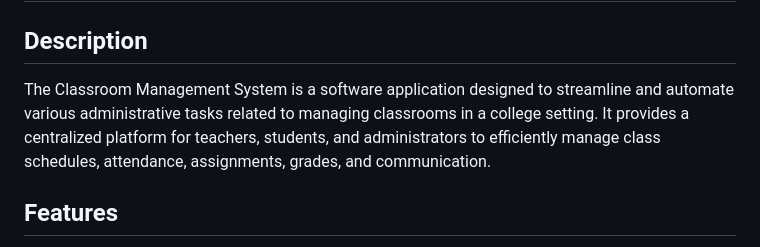
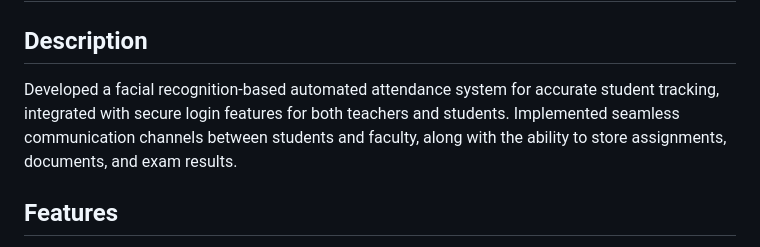
Before and after one commit to Hansraja/IntelliTeach--Smart-Classroom-Management-System, a Markdown page: readme.md, the part around the change. Rendered like a GitHub page.

```diff
--- a/readme.md
+++ b/readme.md
@@ -1,8 +1,8 @@
 # Classroom Management System
 
 ## Description
-The Classroom Management System is a software application designed to streamline and automate various administrative tasks related to managing classrooms in a college setting. It provides a centralized platform for teachers, students, and administrators to efficiently manage class schedules, attendance, assignments, grades, and communication.
-
+ Developed a facial recognition-based automated attendance system for accurate student tracking, integrated with secure login features for both teachers and students. Implemented
+ seamless communication channels between students and faculty, along with the ability to store assignments, documents, and exam results.
 ## Features
 - User-friendly interface for easy navigation and usage
 - Secure authentication and access control for different user roles
```
